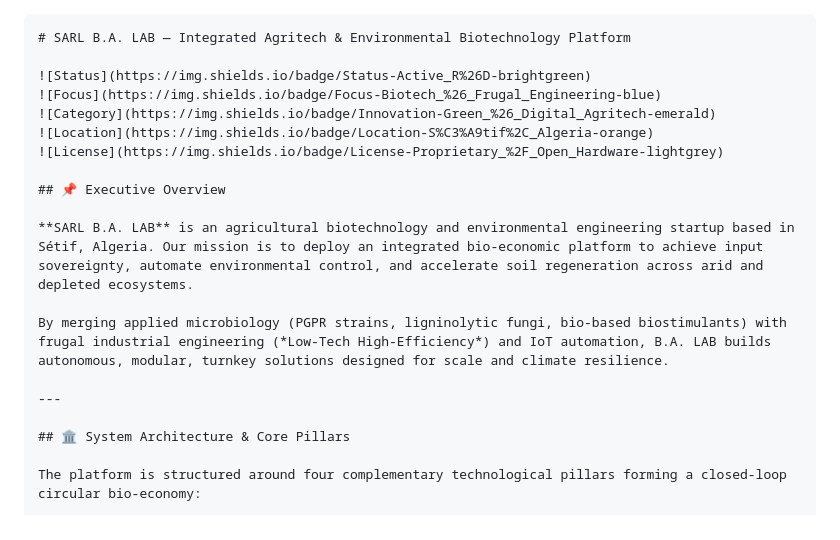
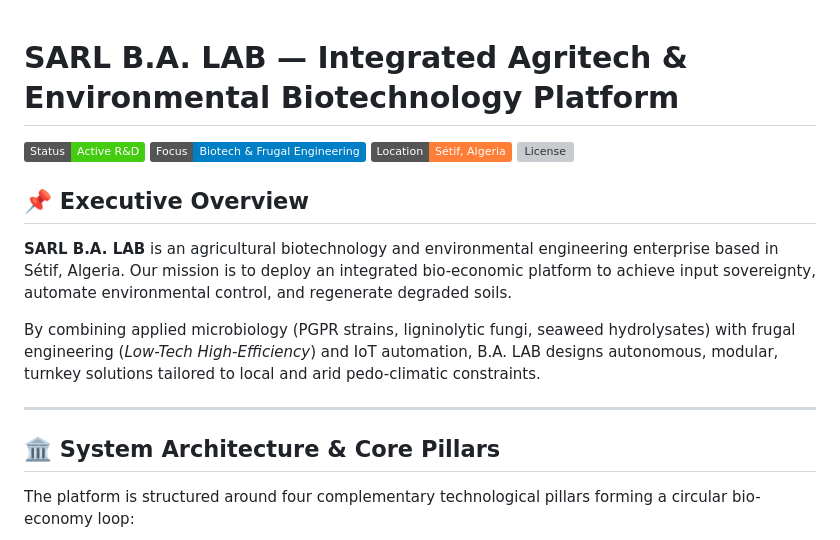
Before and after one commit to yanisbouakazalves-sudo/BA-lab, a Markdown page: README.md, the part around one of its changes. GitHub-like rendering; badges without logos; grey boxes are pictures that could not be loaded.

````diff
--- a/README.md
+++ b/README.md
@@ -1,23 +1,21 @@
-```
 # SARL B.A. LAB — Integrated Agritech & Environmental Biotechnology Platform
 
 ![Status](https://img.shields.io/badge/Status-Active_R%26D-brightgreen)
 ![Focus](https://img.shields.io/badge/Focus-Biotech_%26_Frugal_Engineering-blue)
-![Category](https://img.shields.io/badge/Innovation-Green_%26_Digital_Agritech-emerald)
 ![Location](https://img.shields.io/badge/Location-S%C3%A9tif%2C_Algeria-orange)
 ![License](https://img.shields.io/badge/License-Proprietary_%2F_Open_Hardware-lightgrey)
 
 ## 📌 Executive Overview
 
-**SARL B.A. LAB** is an agricultural biotechnology and environmental engineering startup based in Sétif, Algeria. Our mission is to deploy an integrated bio-economic platform to achieve input sovereignty, automate environmental control, and accelerate soil regeneration across arid and depleted ecosystems.
+**SARL B.A. LAB** is an agricultural biotechnology and environmental engineering enterprise based in Sétif, Algeria. Our mission is to deploy an integrated bio-economic platform to achieve input sovereignty, automate environmental control, and regenerate degraded soils.
 
-By merging applied microbiology (PGPR strains, ligninolytic fungi, bio-based biostimulants) with frugal industrial engineering (*Low-Tech High-Efficiency*) and IoT automation, B.A. LAB builds autonomous, modular, turnkey solutions designed for scale and climate resilience.
+By combining applied microbiology (PGPR strains, ligninolytic fungi, seaweed hydrolysates) with frugal engineering (*Low-Tech High-Efficiency*) and IoT automation, B.A. LAB designs autonomous, modular, turnkey solutions tailored to local and arid pedo-climatic constraints.
 
 ---
 
 ## 🏛️ System Architecture & Core Pillars
 
-The platform is structured around four complementary technological pillars forming a closed-loop circular bio-economy:
+The platform is structured around four complementary technological pillars forming a circular bio-economy loop:
 
 ```mermaid
 graph TD
````
Also changed, not shown: other parts of README.md (+37 -75 lines).
